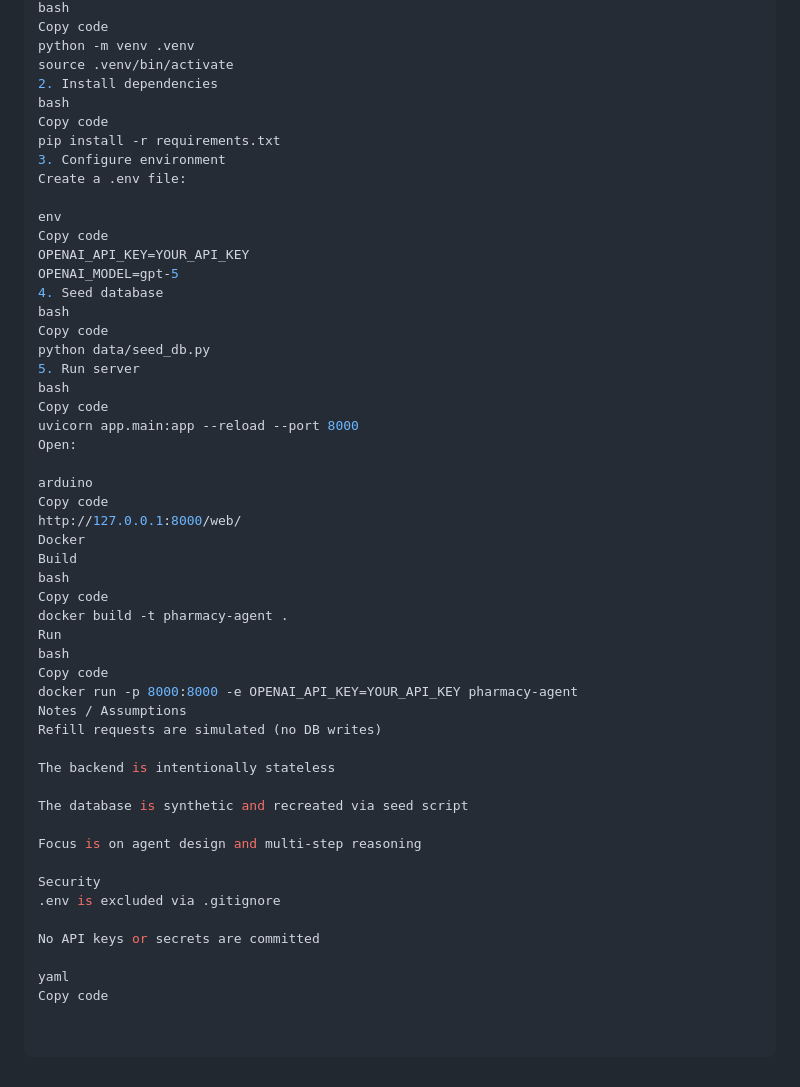
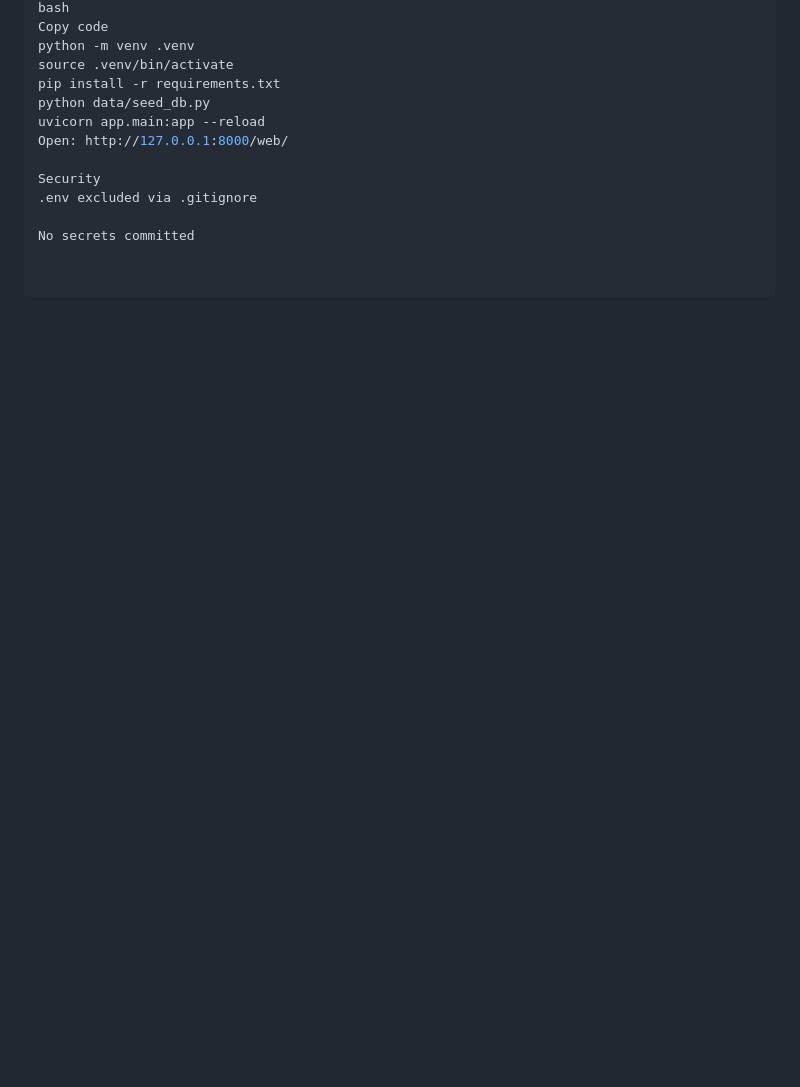
Before and after one commit to BenTusiaCohen/Pharmacy-Agent, a Markdown page: README.md, the part around the change printed below. GitHub-like rendering; blank space fills up the shorter version.

```diff
--- a/README.md
+++ b/README.md
@@ -232,52 +175,12 @@ bash
 Copy code
 python -m venv .venv
 source .venv/bin/activate
-2. Install dependencies
-bash
-Copy code
 pip install -r requirements.txt
-3. Configure environment
-Create a .env file:
-
-env
-Copy code
-OPENAI_API_KEY=YOUR_API_KEY
-OPENAI_MODEL=gpt-5
-4. Seed database
-bash
-Copy code
 python data/seed_db.py
-5. Run server
-bash
-Copy code
-uvicorn app.main:app --reload --port 8000
-Open:
-
-arduino
-Copy code
-http://127.0.0.1:8000/web/
-Docker
-Build
-bash
-Copy code
-docker build -t pharmacy-agent .
-Run
-bash
-Copy code
-docker run -p 8000:8000 -e OPENAI_API_KEY=YOUR_API_KEY pharmacy-agent
-Notes / Assumptions
-Refill requests are simulated (no DB writes)
-
-The backend is intentionally stateless
-
-The database is synthetic and recreated via seed script
-
-Focus is on agent design and multi-step reasoning
+uvicorn app.main:app --reload
+Open: http://127.0.0.1:8000/web/
 
 Security
-.env is excluded via .gitignore
+.env excluded via .gitignore
 
-No API keys or secrets are committed
-
-yaml
-Copy code
+No secrets committed
```
Also changed, not shown: other parts of README.md (+38 -95 lines).
